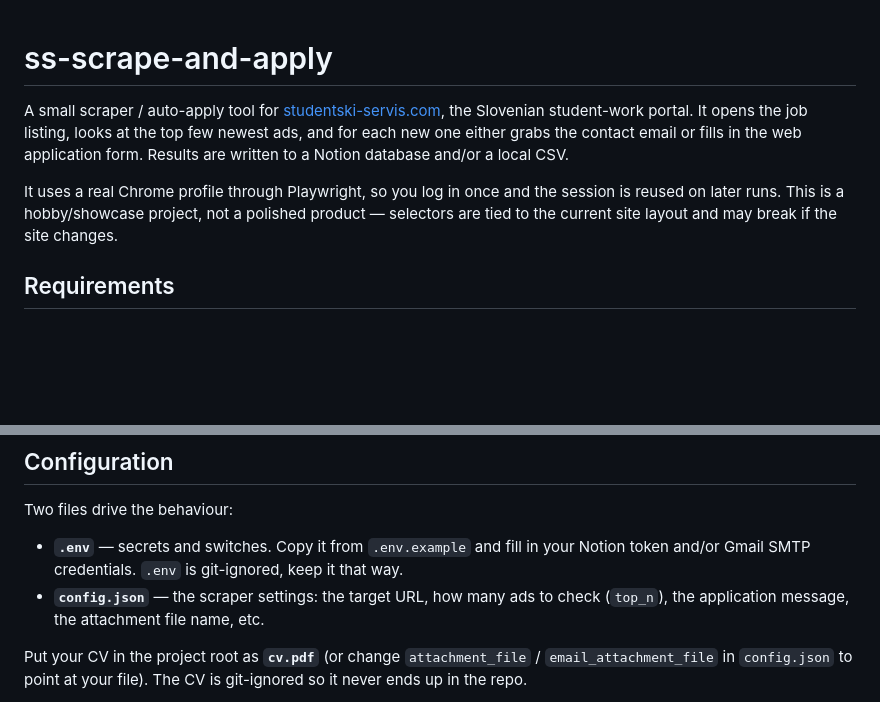
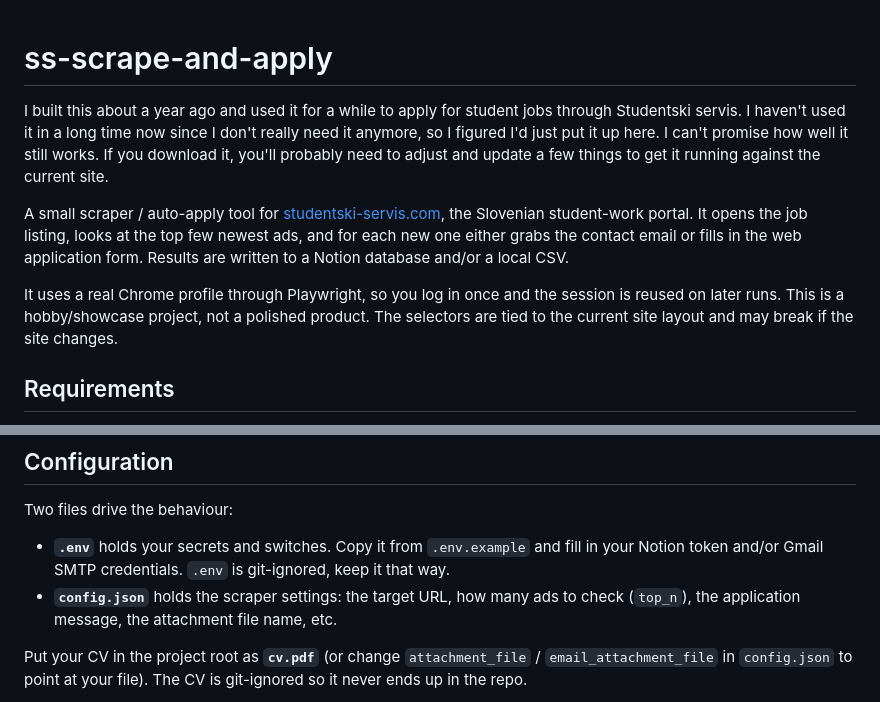
Before and after one commit to korentmaj/ss-scrape-and-apply, a Markdown page: README.md, 2 parts joined by grey strips. Drawn GitHub-style; blank space fills up the shorter version.

Commit message:
Reword README intro, drop em dashes

```diff
--- a/README.md
+++ b/README.md
@@ -1,4 +1,10 @@
 # ss-scrape-and-apply
+
+I built this about a year ago and used it for a while to apply for student jobs through
+Studentski servis. I haven't used it in a long time now since I don't really need it
+anymore, so I figured I'd just put it up here. I can't promise how well it still works.
+If you download it, you'll probably need to adjust and update a few things to get it
+running against the current site.
 
 A small scraper / auto-apply tool for
 [studentski-servis.com](https://www.studentski-servis.com), the Slovenian student-work
@@ -7,8 +13,8 @@ either grabs the contact email or fills in the web application form. Results are
 to a Notion database and/or a local CSV.
 
 It uses a real Chrome profile through Playwright, so you log in once and the session
-is reused on later runs. This is a hobby/showcase project, not a polished product —
-selectors are tied to the current site layout and may break if the site changes.
+is reused on later runs. This is a hobby/showcase project, not a polished product.
+The selectors are tied to the current site layout and may break if the site changes.
 
 ## Requirements
 
@@ -55,9 +61,9 @@ There is a helper script for each platform:
 
 Two files drive the behaviour:
 
-- **`.env`** — secrets and switches. Copy it from `.env.example` and fill in your
-  Notion token and/or Gmail SMTP credentials. `.env` is git-ignored, keep it that way.
-- **`config.json`** — the scraper settings: the target URL, how many ads to check
+- **`.env`** holds your secrets and switches. Copy it from `.env.example` and fill in
+  your Notion token and/or Gmail SMTP credentials. `.env` is git-ignored, keep it that way.
+- **`config.json`** holds the scraper settings: the target URL, how many ads to check
   (`top_n`), the application message, the attachment file name, etc.
 
 Put your CV in the project root as **`cv.pdf`** (or change `attachment_file` /
```
Also changed, not shown: other parts of README.md (+6 -6 lines).
